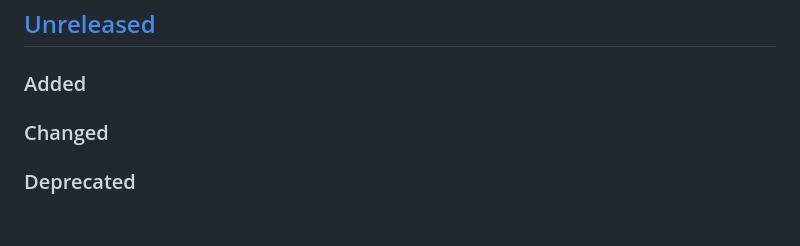
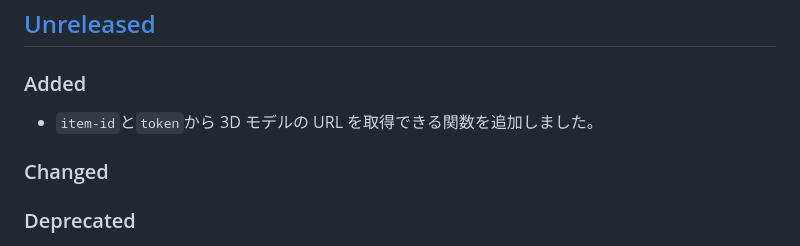
Before and after one commit to cynack/figni-viewer, a Markdown page: CHANGELOG.md, the part around the change. Rendered like a GitHub page; blank space fills up the shorter version.

Commit message:
add changelog

```diff
--- a/CHANGELOG.md
+++ b/CHANGELOG.md
@@ -10,6 +10,8 @@ and this project adheres to [Semantic Versioning](http://semver.org/).
 ## [Unreleased]
 
 ### Added
+
+- `item-id`と`token`から 3D モデルの URL を取得できる関数を追加しました。
 
 ### Changed
 
```
